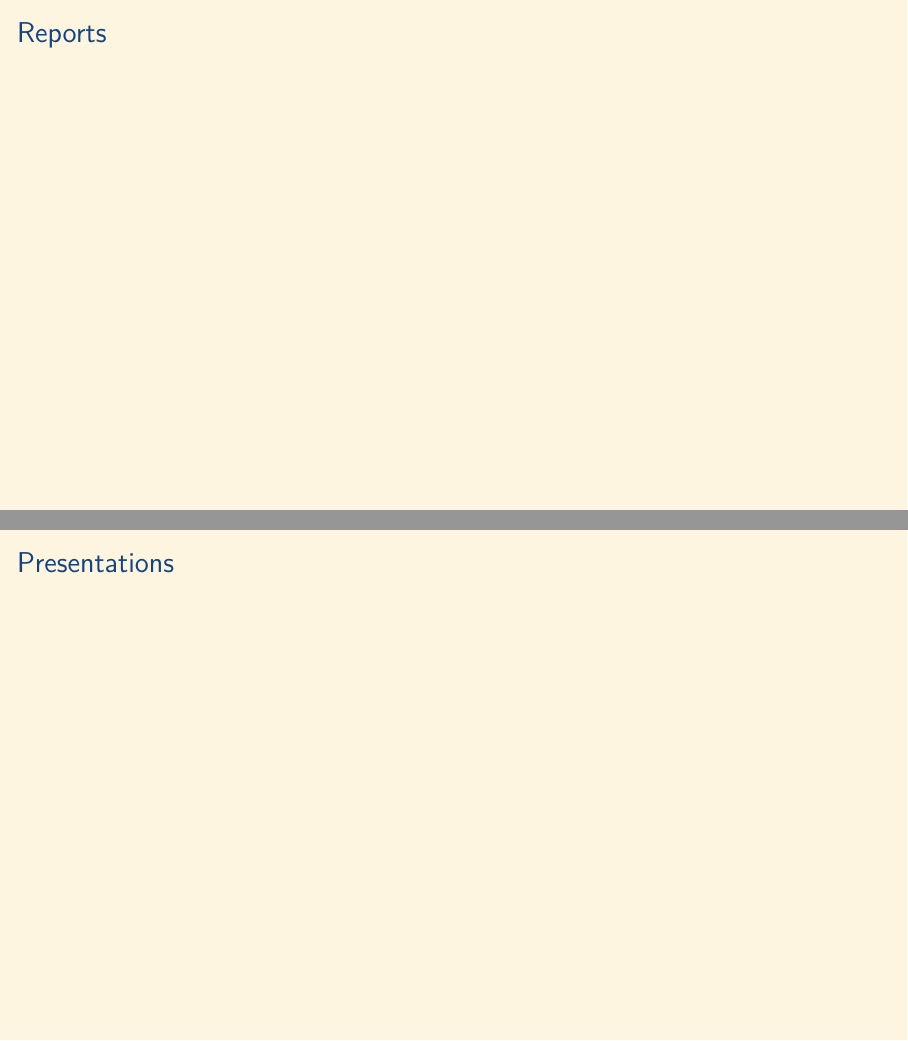
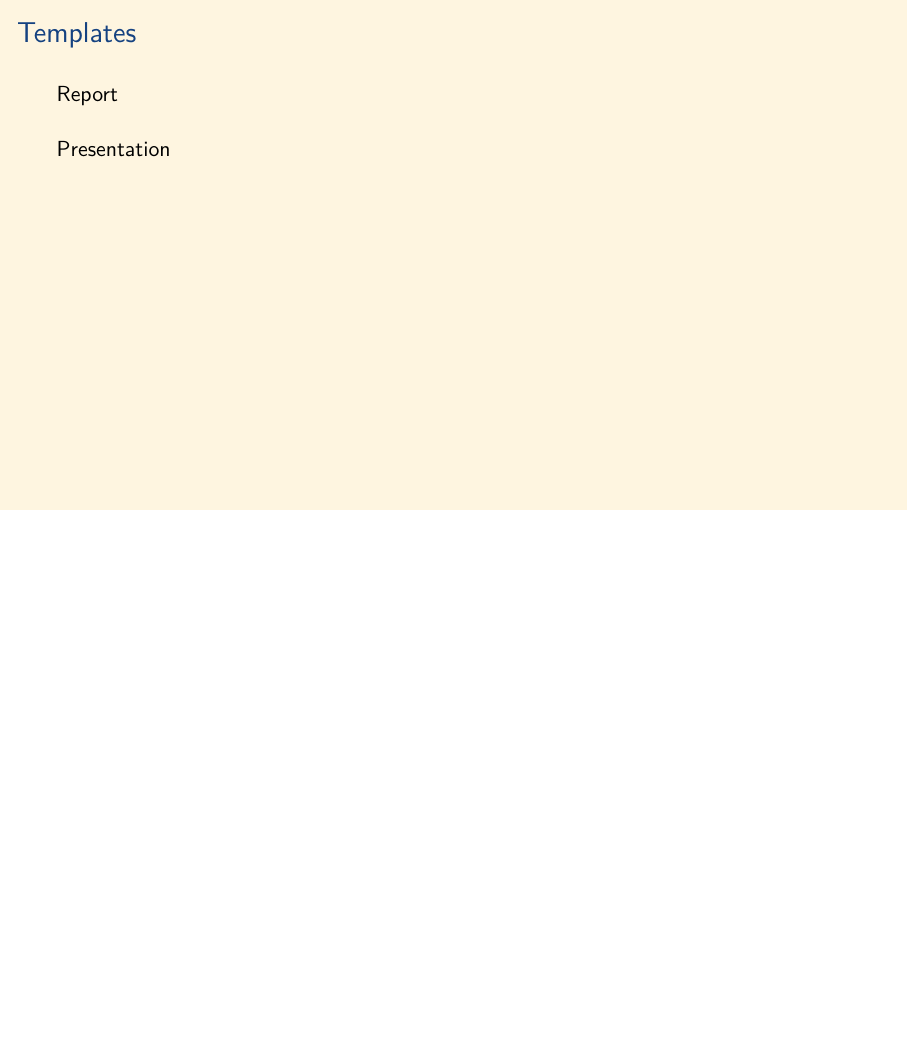
Before and after one commit to aslakjohansen/prosa-latex, LaTeX slides (doc/introduction_presentation.tex, which reads doc/introduction_contents.tex): pages 102 and 103 of 105 before the commit and page 103 of 105 after it, the two joined at a grey line, the shorter picture padded with empty space. Compiled offline with XeLaTeX.

Commit message:
A bit of restructuring

```diff
--- a/doc/introduction_contents.tex
+++ b/doc/introduction_contents.tex
@@ -1644,18 +1651,14 @@ makeindex document.idx
   The source code for these slides can be found here: \url{https://github.com/aslakjohansen/prosa-latex}
 \end{frame}
 
-\subsection{Reports}
-\begin{frame}[fragile]
-  \frametitle{Reports}
-  \vspace{3mm}
-
-\end{frame}
-
-\subsection{Presentations}
-\begin{frame}[fragile]
-  \frametitle{Presentations}
-  \vspace{3mm}
-
+\subsection{Templates}
+\begin{frame}[fragile]
+  \frametitle{Templates}
+  \vspace{3mm}
+  Report
+
+  \vspace{5mm}
+  Presentation
 \end{frame}
 
 % background color post
```
Also changed, not shown: doc/introduction_contents.tex (11 more changed lines).
